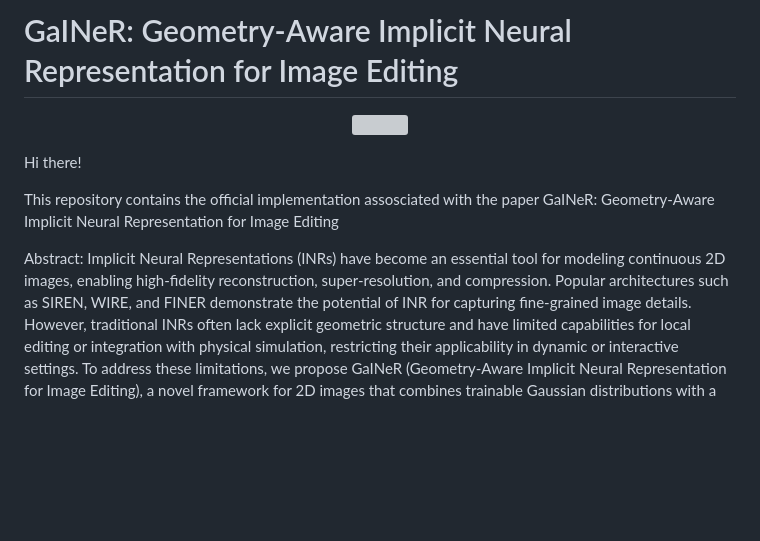
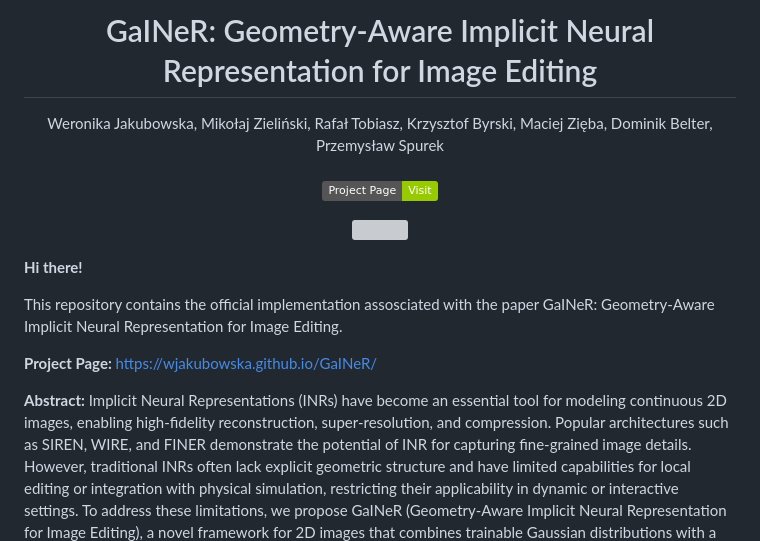
Before and after one commit to WJakubowska/GaINeR, a Markdown page: README.md, the part around the change. GitHub-like rendering; badges without logos; blank space fills up the shorter version; grey boxes are pictures that could not be loaded.

Commit message:
Improve README
Updated the README to enhance formatting and add project details.

```diff
--- a/README.md
+++ b/README.md
@@ -1,13 +1,26 @@
-# GaINeR: Geometry-Aware Implicit Neural Representation for Image Editing
+
+
+<div align="center">
+<h1>GaINeR: Geometry-Aware Implicit Neural Representation for Image Editing</h1>
+Weronika Jakubowska, Mikołaj Zieliński, Rafał Tobiasz, Krzysztof Byrski, Maciej Zięba, Dominik Belter, Przemysław Spurek
+<br> <br>
+
+[![Project Page](https://img.shields.io/badge/Project_Page-Visit-green)](https://wjakubowska.github.io/GaINeR/)
+
+</div>
+
 <p align="center">
   <img src="images/teaser.png"  width="1024">
 </p>
 
-Hi there!
+**Hi there!**
 
-This repository contains the official implementation assosciated with the paper GaINeR: Geometry-Aware Implicit Neural Representation for Image Editing
+This repository contains the official implementation assosciated with the paper GaINeR: Geometry-Aware Implicit Neural Representation for Image Editing.
 
-Abstract: Implicit Neural Representations (INRs) have become an essential tool for modeling continuous 2D images, enabling high-fidelity
+**Project Page:** https://wjakubowska.github.io/GaINeR/
+
+
+**Abstract:** Implicit Neural Representations (INRs) have become an essential tool for modeling continuous 2D images, enabling high-fidelity
 reconstruction, super-resolution, and compression. Popular architectures such as SIREN, WIRE, and FINER demonstrate the potential
 of INR for capturing fine-grained image details. However, traditional INRs often lack explicit geometric structure and have limited
 capabilities for local editing or integration with physical simulation, restricting their applicability in dynamic or interactive settings.
```
